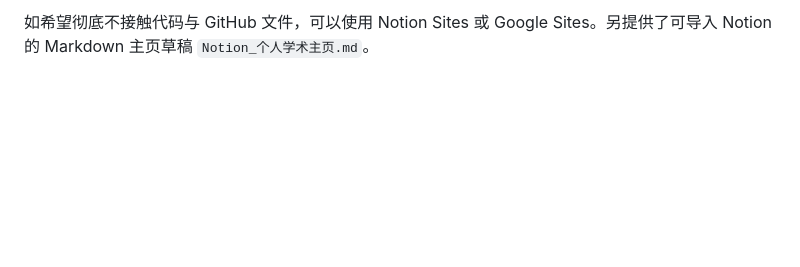
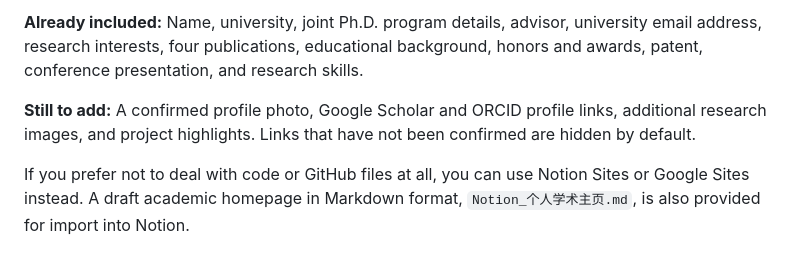
Before and after one commit to weiyang3222/weiyangyuhan.github.io, a Markdown page: README_使用说明.md, the part around one of its changes. Drawn GitHub-style; blank space fills up the shorter version.

Commit message:
Translate README to English and update usage instructions
Translated the README from Chinese to English and updated instructions for using the academic website.

```diff
--- a/README_使用说明.md
+++ b/README_使用说明.md
@@ -53,2 +53,6 @@
 
-如希望彻底不接触代码与 GitHub 文件，可以使用 Notion Sites 或 Google Sites。另提供了可导入 Notion 的 Markdown 主页草稿 `Notion_个人学术主页.md`。
+**Already included:** Name, university, joint Ph.D. program details, advisor, university email address, research interests, four publications, educational background, honors and awards, patent, conference presentation, and research skills.
+
+**Still to add:** A confirmed profile photo, Google Scholar and ORCID profile links, additional research images, and project highlights. Links that have not been confirmed are hidden by default.
+
+If you prefer not to deal with code or GitHub files at all, you can use Notion Sites or Google Sites instead. A draft academic homepage in Markdown format, `Notion_个人学术主页.md`, is also provided for import into Notion.
```
Also changed, not shown: other parts of README_使用说明.md (+34 -34 lines).
